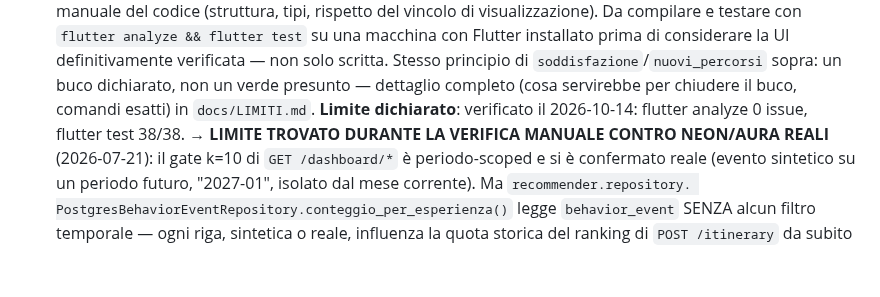
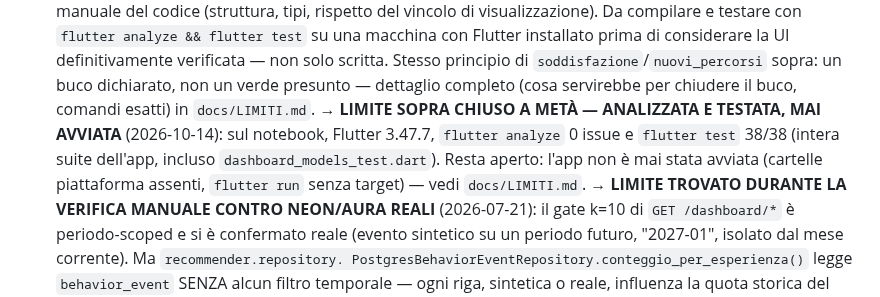
Before and after one commit to ssurli/lucca-soul-engine, a Markdown page: docs/BUILD_PLAN.md, the part around the change. Rendered like a GitHub page; blank space fills up the shorter version.

Commit message:
docs(BUILD_PLAN): la verifica Flutter e' un limite chiuso a meta', non un limite dichiarato
Etichetta nello stile delle altre voci della Wave 4: analyze 0 e test 38/38
chiudono la parte "mai compilata/testata"; resta aperto "mai avviata".

Co-Authored-By: Claude Opus 5.5 <noreply@anthropic.com>

```diff
--- a/docs/BUILD_PLAN.md
+++ b/docs/BUILD_PLAN.md
@@ -311,7 +311,10 @@ Ogni wave: obiettivo → agenti → criteri di accettazione. L'orchestratore ese
   Stesso principio di `soddisfazione`/`nuovi_percorsi` sopra: un buco dichiarato, non un verde
   presunto — dettaglio completo (cosa servirebbe per chiudere il buco, comandi esatti) in
   `docs/LIMITI.md`.
-  **Limite dichiarato**: verificato il 2026-10-14: flutter analyze 0 issue, flutter test 38/38.
+  **→ LIMITE SOPRA CHIUSO A METÀ — ANALIZZATA E TESTATA, MAI AVVIATA** (2026-10-14): sul
+  notebook, Flutter 3.47.7, `flutter analyze` 0 issue e `flutter test` 38/38 (intera suite
+  dell'app, incluso `dashboard_models_test.dart`). Resta aperto: l'app non è mai stata avviata
+  (cartelle piattaforma assenti, `flutter run` senza target) — vedi `docs/LIMITI.md`.
   **→ LIMITE TROVATO DURANTE LA VERIFICA MANUALE CONTRO NEON/AURA REALI** (2026-07-21): il gate
   k=10 di `GET /dashboard/*` è periodo-scoped e si è confermato reale (evento sintetico su un
   periodo futuro, "2027-01", isolato dal mese corrente). Ma `recommender.repository.
```
